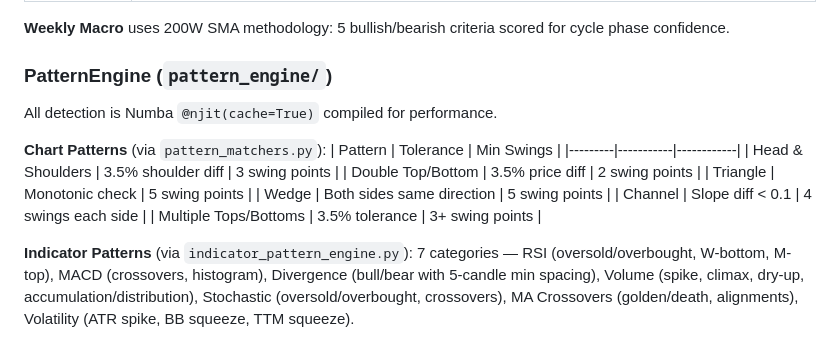
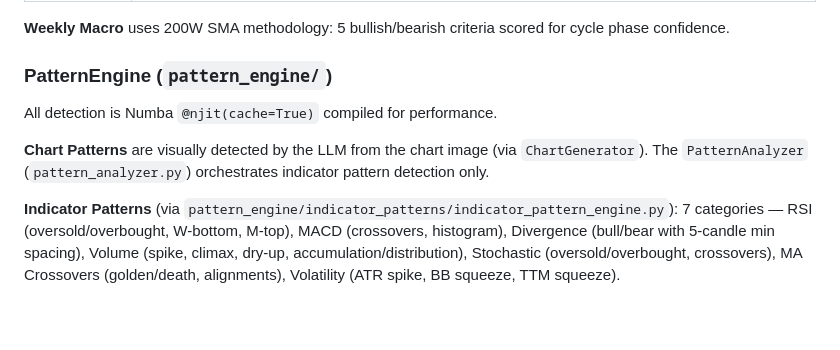
Before and after one commit to qrak/LLM_trader, a Markdown page: src/analyzer/AGENTS.md, the part around the change. Drawn GitHub-style; blank space fills up the shorter version.

```diff
--- a/src/analyzer/AGENTS.md
+++ b/src/analyzer/AGENTS.md
@@ -110,19 +110,12 @@ The `PromptBuilder` composes the system prompt from these sections:
 **Weekly Macro** uses 200W SMA methodology: 5 bullish/bearish criteria scored for cycle phase confidence.
 
 ### PatternEngine (`pattern_engine/`)
+
 All detection is Numba `@njit(cache=True)` compiled for performance.
 
-**Chart Patterns** (via `pattern_matchers.py`):
-| Pattern | Tolerance | Min Swings |
-|---------|-----------|------------|
-| Head & Shoulders | 3.5% shoulder diff | 3 swing points |
-| Double Top/Bottom | 3.5% price diff | 2 swing points |
-| Triangle | Monotonic check | 5 swing points |
-| Wedge | Both sides same direction | 5 swing points |
-| Channel | Slope diff < 0.1 | 4 swings each side |
-| Multiple Tops/Bottoms | 3.5% tolerance | 3+ swing points |
+**Chart Patterns** are visually detected by the LLM from the chart image (via `ChartGenerator`). The `PatternAnalyzer` (`pattern_analyzer.py`) orchestrates indicator pattern detection only.
 
-**Indicator Patterns** (via `indicator_pattern_engine.py`):
+**Indicator Patterns** (via `pattern_engine/indicator_patterns/indicator_pattern_engine.py`):
 7 categories — RSI (oversold/overbought, W-bottom, M-top), MACD (crossovers, histogram), Divergence (bull/bear with 5-candle min spacing), Volume (spike, climax, dry-up, accumulation/distribution), Stochastic (oversold/overbought, crossovers), MA Crossovers (golden/death, alignments), Volatility (ATR spike, BB squeeze, TTM squeeze).
 
 ### ChartGenerator (`pattern_engine/chart_generator.py`)
```
Also changed, not shown: src/indicators/AGENTS.md (+4 -4 lines).
